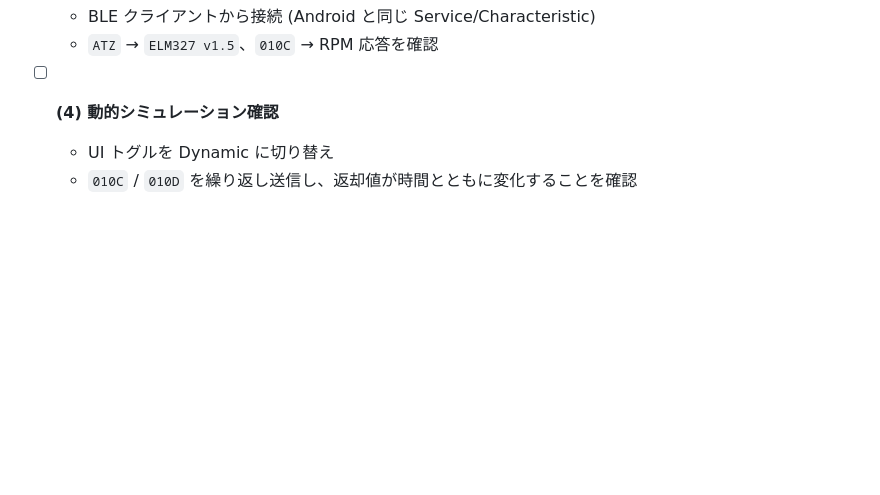
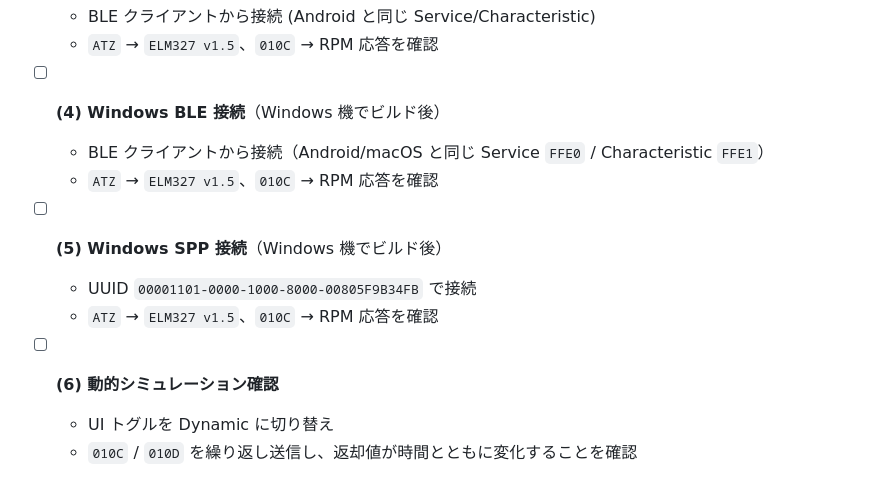
Before and after one commit to poropi/elm327emu, a Markdown page: README.md, the part around one of its changes. GitHub-like rendering; blank space fills up the shorter version.

```diff
--- a/README.md
+++ b/README.md
@@ -126,6 +139,14 @@ dart test
   - BLE クライアントから接続 (Android と同じ Service/Characteristic)
   - `ATZ` → `ELM327 v1.5`、`010C` → RPM 応答を確認
 
-- [ ] **(4) 動的シミュレーション確認**
+- [ ] **(4) Windows BLE 接続**（Windows 機でビルド後）
+  - BLE クライアントから接続（Android/macOS と同じ Service `FFE0` / Characteristic `FFE1`）
+  - `ATZ` → `ELM327 v1.5`、`010C` → RPM 応答を確認
+
+- [ ] **(5) Windows SPP 接続**（Windows 機でビルド後）
+  - UUID `00001101-0000-1000-8000-00805F9B34FB` で接続
+  - `ATZ` → `ELM327 v1.5`、`010C` → RPM 応答を確認
+
+- [ ] **(6) 動的シミュレーション確認**
   - UI トグルを Dynamic に切り替え
   - `010C` / `010D` を繰り返し送信し、返却値が時間とともに変化することを確認
```
Also changed, not shown: other parts of README.md (+17 -4 lines).
